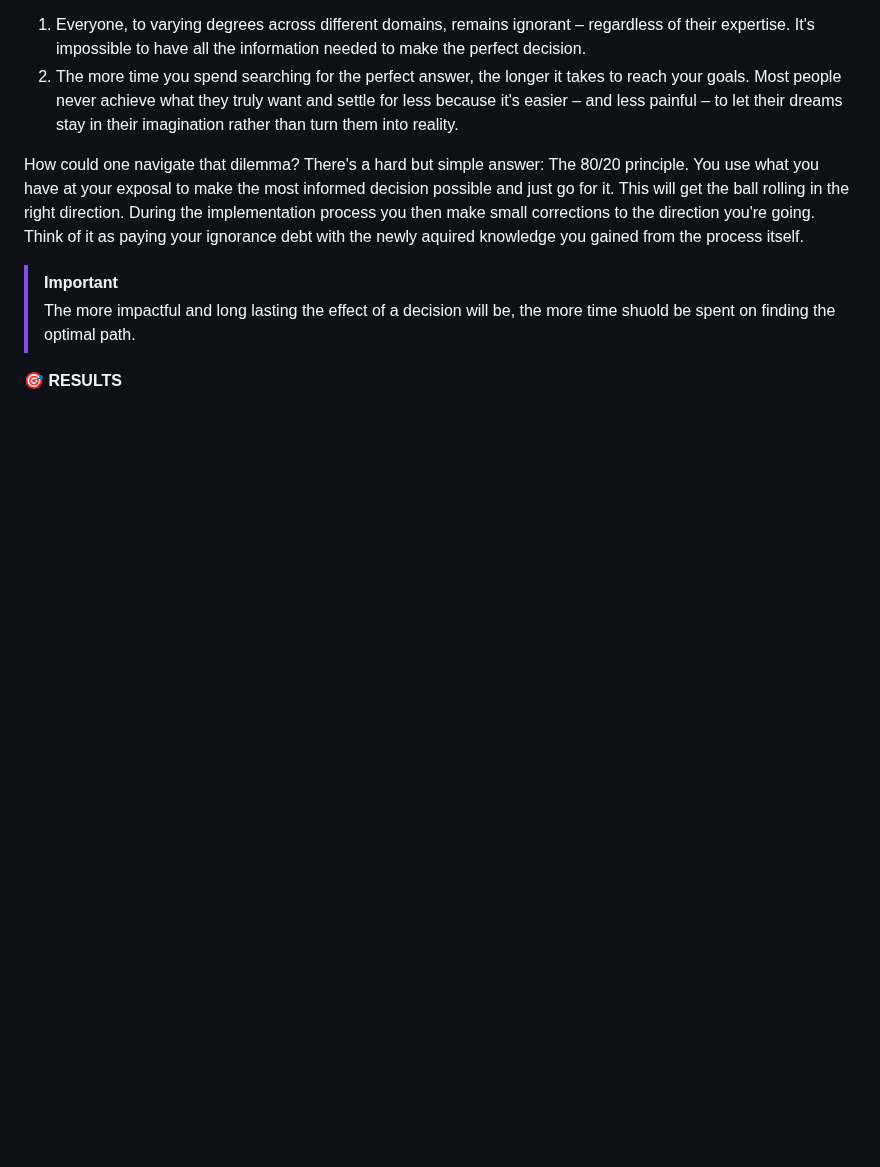
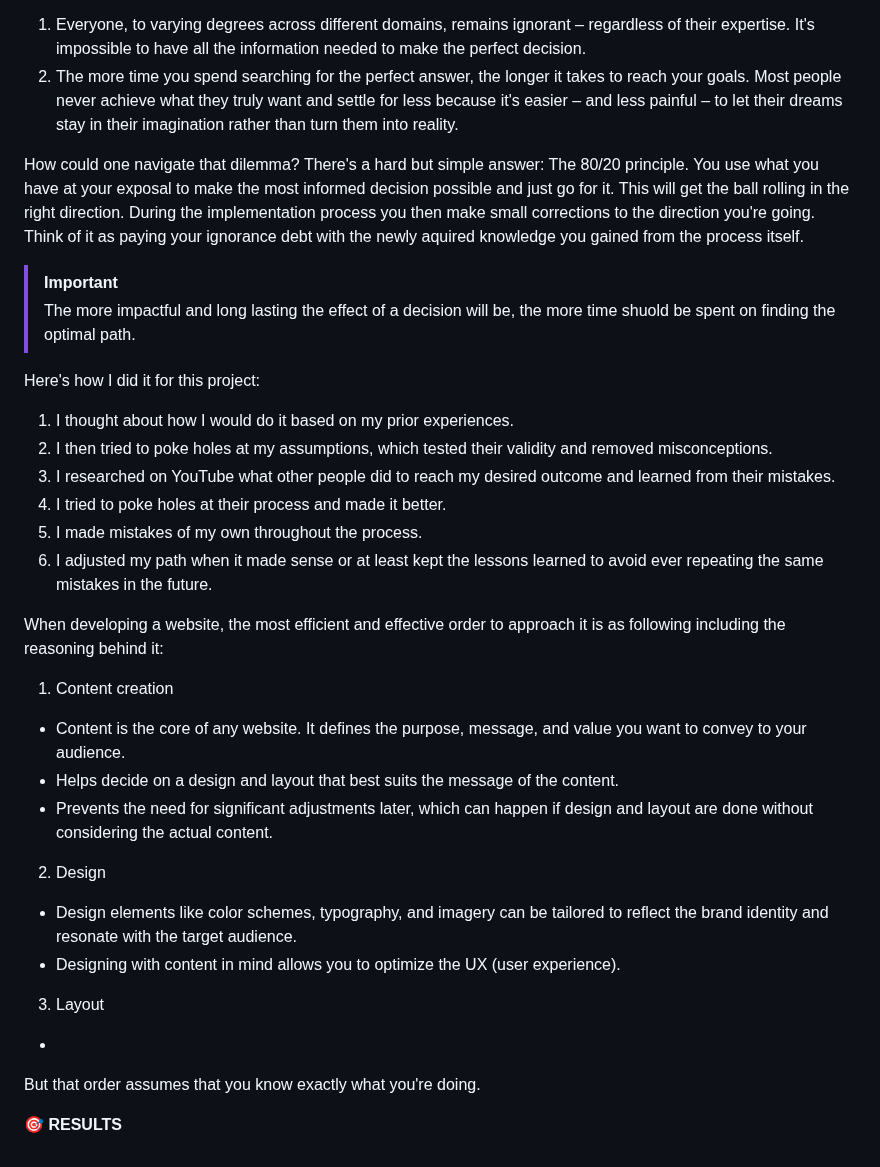
Before and after one commit to xMazzmax/coiffeur-seren, a Markdown page: README.md, the part around the change. GitHub-like rendering; blank space fills up the shorter version.

Commit message:
add context to "workflow"

```diff
--- a/README.md
+++ b/README.md
@@ -1925,4 +1925,32 @@ How could one navigate that dilemma? There's a hard but simple answer: The 80/20
 > [!IMPORTANT]
 > The more impactful and long lasting the effect of a decision will be, the more time shuold be spent on finding the optimal path.
 
+Here's how I did it for this project:
+
+1. I thought about how I would do it based on my prior experiences.
+2. I then tried to poke holes at my assumptions, which tested their validity and removed misconceptions.
+3. I researched on YouTube what other people did to reach my desired outcome and learned from their mistakes.
+4. I tried to poke holes at their process and made it better.
+5. I made mistakes of my own throughout the process.
+6. I adjusted my path when it made sense or at least kept the lessons learned to avoid ever repeating the same mistakes in the future.
+
+When developing a website, the most efficient and effective order to approach it is as following including the reasoning behind it:
+
+1. Content creation
+
+- Content is the core of any website. It defines the purpose, message, and value you want to convey to your audience.
+- Helps decide on a design and layout that best suits the message of the content.
+- Prevents the need for significant adjustments later, which can happen if design and layout are done without considering the actual content.
+
+2. Design
+
+- Design elements like color schemes, typography, and imagery can be tailored to reflect the brand identity and resonate with the target audience.
+- Designing with content in mind allows you to optimize the UX (user experience).
+
+3. Layout
+
+-
+
+But that order assumes that you know exactly what you're doing.
+
 **🎯 RESULTS**
```
